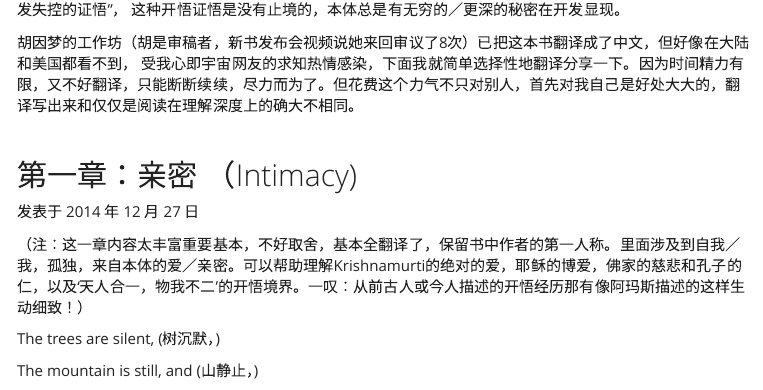
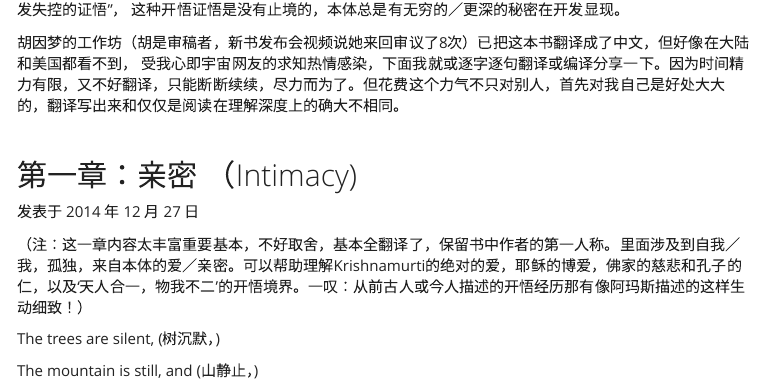
Before and after one commit to huyi-blog/huyi-blog, an R Markdown document (luminous_night.Rmd): the page in a window 1100 px wide, from 380 px down. The pictures show the output file luminous_night.html that the author committed with the source, opened offline; library style sheets and scripts come from the installed R packages; menus at the side of the page are left out.

Commit message:
Some updates

```diff
--- a/luminous_night.Rmd
+++ b/luminous_night.Rmd
@@ -16,7 +16,7 @@ output:
 
 《璀璨的暗夜之旅：一些开悟自传片段》（《Luminous Night’s Journey – An Autobiographical Fragments》）描述了阿马斯的一些对钻石途径的发现发展来说是很重要的开悟经历，但阿马斯在书的前言中强调说，书中描述的只是某个重要阶段的开悟经历，只是整个开悟过程的一个亚组成部分。事实上他的开悟经历从那以后的20-30年从来都没有停止过，本体的显露也从来都是自发的和不可预料的，他称之为“Runaway Realization”— “自发失控的证悟”， 这种开悟证悟是没有止境的，本体总是有无穷的／更深的秘密在开发显现。
 
-胡因梦的工作坊（胡是审稿者，新书发布会视频说她来回审议了8次）已把这本书翻译成了中文，但好像在大陆和美国都看不到， 受我心即宇宙网友的求知热情感染，下面我就简单选择性地翻译分享一下。因为时间精力有限，又不好翻译，只能断断续续，尽力而为了。但花费这个力气不只对别人，首先对我自己是好处大大的，翻译写出来和仅仅是阅读在理解深度上的确大不相同。
+胡因梦的工作坊（胡是审稿者，新书发布会视频说她来回审议了8次）已把这本书翻译成了中文，但好像在大陆和美国都看不到， 受我心即宇宙网友的求知热情感染，下面我就或逐字逐句翻译或编译分享一下。因为时间精力有限，又不好翻译，只能断断续续，尽力而为了。但花费这个力气不只对别人，首先对我自己是好处大大的，翻译写出来和仅仅是阅读在理解深度上的确大不相同。
 
 <br>
 
```
Also changed, not shown: various_articles.Rmd (+5 -0 lines), 科学与佛学.Rmd (+1 -1 lines), luminous_night.html, various_articles.html, 科学与佛学.html.
